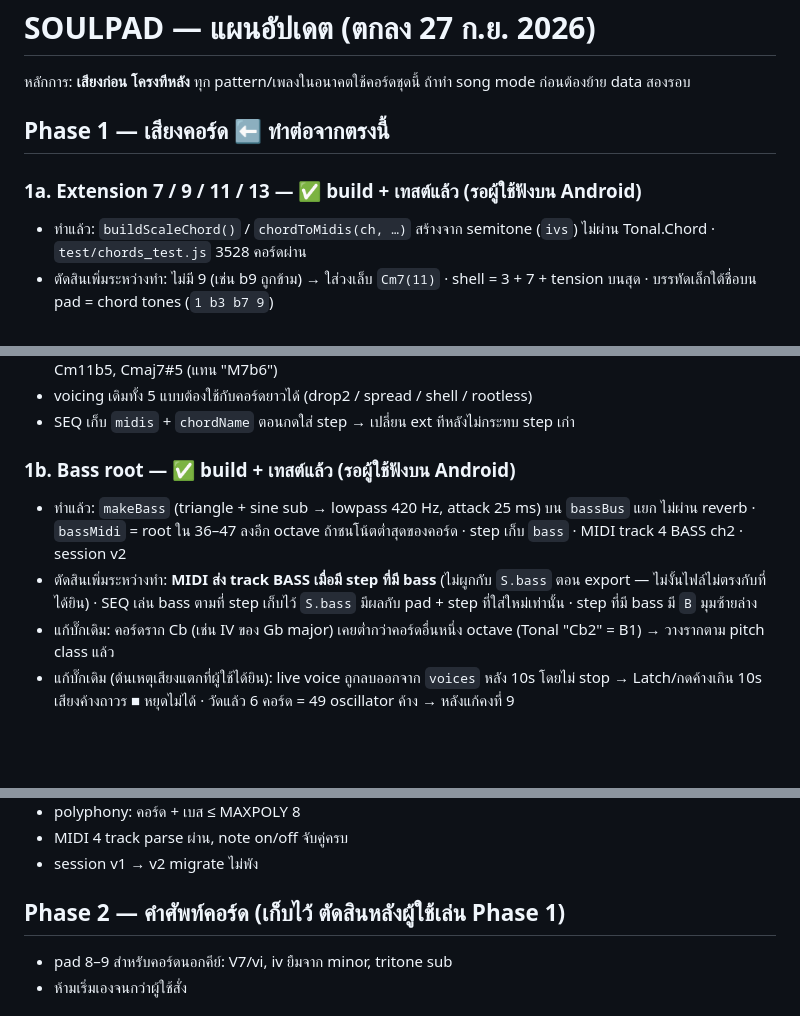
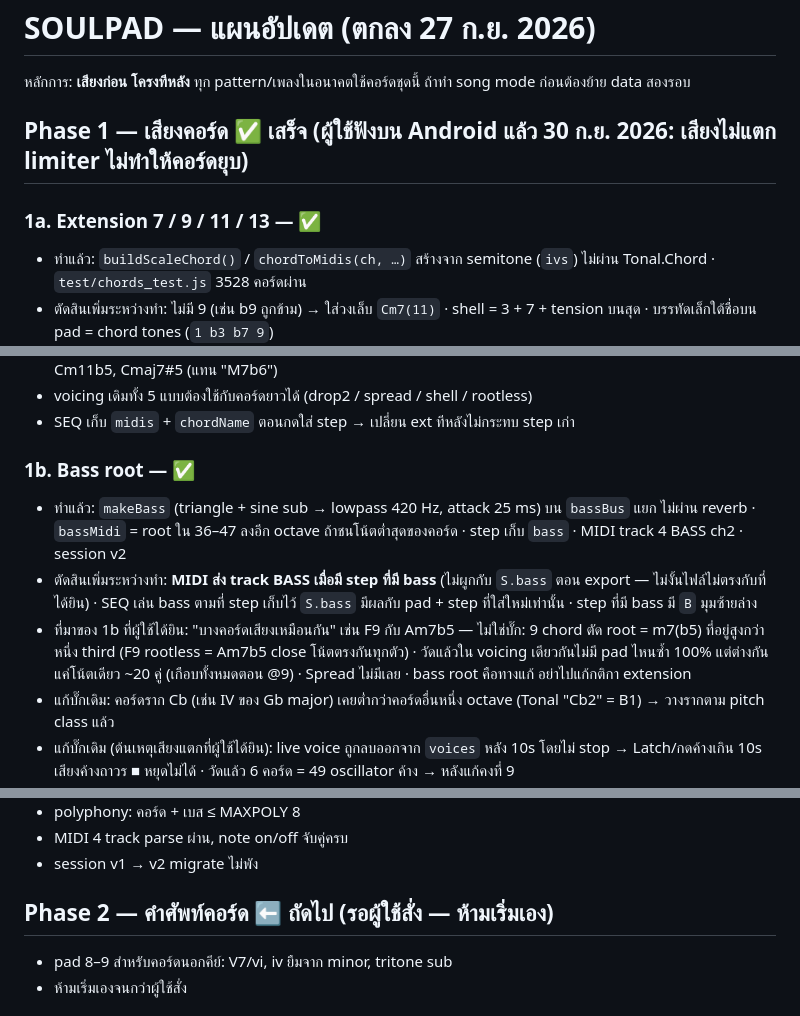
Before and after one commit to fckers00-cmd/Soulpad, a Markdown page: PLAN.md, 3 parts joined by grey strips. GitHub-like rendering; blank space fills up the shorter version.

Commit message:
PLAN: Phase 1 done, heard on Android
Mark 1a/1b complete after the user's listening test, record why
some pads sounded alike (rootless 9 = m7b5 a third up, fixed by the
bass root), and point the next session at Phase 2, which waits for
the user's go-ahead.

Co-Authored-By: Claude Opus 5.5 <noreply@anthropic.com>
Claude-Session: https://claude.ai/code/session_01VN77wbrv8hQLr5ckduRkjk

```diff
--- a/PLAN.md
+++ b/PLAN.md
@@ -2,9 +2,9 @@
 
 หลักการ: **เสียงก่อน โครงทีหลัง** ทุก pattern/เพลงในอนาคตใช้คอร์ดชุดนี้ ถ้าทำ song mode ก่อนต้องย้าย data สองรอบ
 
-## Phase 1 — เสียงคอร์ด ⬅ ทำต่อจากตรงนี้
+## Phase 1 — เสียงคอร์ด ✅ เสร็จ (ผู้ใช้ฟังบน Android แล้ว 30 ก.ย. 2026: เสียงไม่แตก limiter ไม่ทำให้คอร์ดยุบ)
 
-### 1a. Extension 7 / 9 / 11 / 13 — ✅ build + เทสต์แล้ว (รอผู้ใช้ฟังบน Android)
+### 1a. Extension 7 / 9 / 11 / 13 — ✅
 - ทำแล้ว: `buildScaleChord()` / `chordToMidis(ch, …)` สร้างจาก semitone (`ivs`) ไม่ผ่าน Tonal.Chord · `test/chords_test.js` 3528 คอร์ดผ่าน
 - ตัดสินเพิ่มระหว่างทำ: ไม่มี 9 (เช่น b9 ถูกข้าม) → ใส่วงเล็บ `Cm7(11)` · shell = 3 + 7 + tension บนสุด · บรรทัดเล็กใต้ชื่อบน pad = chord tones (`1 b3 b7 9`)
 - session: `S.ext` (default 7) — ขึ้น v2 พร้อม 1b แล้ว
@@ -23,9 +23,10 @@
 - voicing เดิมทั้ง 5 แบบต้องใช้กับคอร์ดยาวได้ (drop2 / spread / shell / rootless)
 - SEQ เก็บ `midis` + `chordName` ตอนกดใส่ step → เปลี่ยน ext ทีหลังไม่กระทบ step เก่า
 
-### 1b. Bass root — ✅ build + เทสต์แล้ว (รอผู้ใช้ฟังบน Android)
+### 1b. Bass root — ✅
 - ทำแล้ว: `makeBass` (triangle + sine sub → lowpass 420 Hz, attack 25 ms) บน `bassBus` แยก ไม่ผ่าน reverb · `bassMidi` = root ใน 36–47 ลงอีก octave ถ้าชนโน้ตต่ำสุดของคอร์ด · step เก็บ `bass` · MIDI track 4 BASS ch2 · session v2
 - ตัดสินเพิ่มระหว่างทำ: **MIDI ส่ง track BASS เมื่อมี step ที่มี bass** (ไม่ผูกกับ `S.bass` ตอน export — ไม่งั้นไฟล์ไม่ตรงกับที่ได้ยิน) · SEQ เล่น bass ตามที่ step เก็บไว้ `S.bass` มีผลกับ pad + step ที่ใส่ใหม่เท่านั้น · step ที่มี bass มี `B` มุมซ้ายล่าง
+- ที่มาของ 1b ที่ผู้ใช้ได้ยิน: "บางคอร์ดเสียงเหมือนกัน" เช่น F9 กับ Am7b5 — ไม่ใช่บั๊ก: 9 chord ตัด root = m7(b5) ที่อยู่สูงกว่าหนึ่ง third (F9 rootless = Am7b5 close โน้ตตรงกันทุกตัว) · วัดแล้วใน voicing เดียวกันไม่มี pad ไหนซ้ำ 100% แต่ต่างกันแค่โน้ตเดียว ~20 คู่ (เกือบทั้งหมดตอน @9) · Spread ไม่มีเลย · bass root คือทางแก้ อย่าไปแก้กติกา extension
 - แก้บั๊กเดิม: คอร์ดราก Cb (เช่น IV ของ Gb major) เคยต่ำกว่าคอร์ดอื่นหนึ่ง octave (Tonal "Cb2" = B1) → วางรากตาม pitch class แล้ว
 - แก้บั๊กเดิม (ต้นเหตุเสียงแตกที่ผู้ใช้ได้ยิน): live voice ถูกลบออกจาก `voices` หลัง 10s โดยไม่ stop → Latch/กดค้างเกิน 10s เสียงค้างถาวร ■ หยุดไม่ได้ · วัดแล้ว 6 คอร์ด = 49 oscillator ค้าง → หลังแก้คงที่ 9
 - **Limiter (ผู้ใช้ตกลงแล้ว):** ทุก bus → `limiter` (DynamicsCompressor, threshold −1 dB, ratio 20, attack 1 ms, release 120 ms) → `limOut` (trim 0.946 หักล้าง make-up gain +0.48 dB ที่ Chrome ใส่เอง) · ปิดได้ด้วย `LIM.on = false`
@@ -46,7 +47,7 @@
 - MIDI 4 track parse ผ่าน, note on/off จับคู่ครบ
 - session v1 → v2 migrate ไม่พัง
 
-## Phase 2 — คำศัพท์คอร์ด (เก็บไว้ ตัดสินหลังผู้ใช้เล่น Phase 1)
+## Phase 2 — คำศัพท์คอร์ด ⬅ ถัดไป (รอผู้ใช้สั่ง — ห้ามเริ่มเอง)
 - pad 8–9 สำหรับคอร์ดนอกคีย์: V7/vi, iv ยืมจาก minor, tritone sub
 - ห้ามเริ่มเองจนกว่าผู้ใช้สั่ง
 
```
